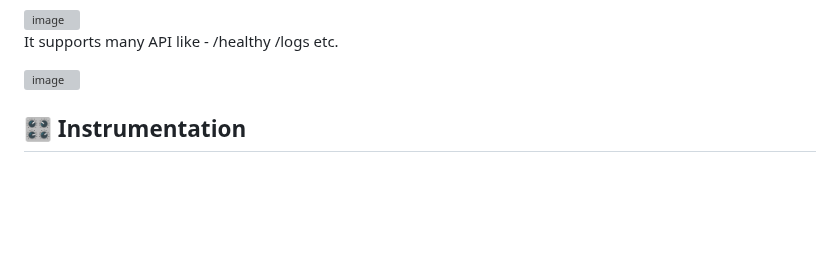
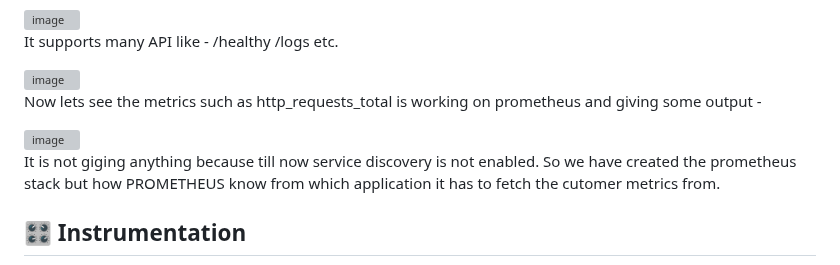
Before and after one commit to abhinavsingh-a1/K8S, a Markdown page: observability/Instrumentation/README.md, the part around the change. GitHub-like rendering; blank space fills up the shorter version; grey boxes are pictures that could not be loaded.

```diff
--- a/observability/Instrumentation/README.md
+++ b/observability/Instrumentation/README.md
@@ -76,6 +76,11 @@ etc.
 
 <img width="1040" height="297" alt="image" src="https://github.com/user-attachments/assets/58d3f0ca-6af1-4132-819c-e4ab3cab09cb" />
 
+Now lets see the metrics such as http_requests_total is working on prometheus and giving some output -
+
+<img width="733" height="428" alt="image" src="https://github.com/user-attachments/assets/c924f223-c5a9-41d1-a0e6-aed539578f66" />
+
+It is not giging anything because till now service discovery is not enabled. So we have created the prometheus stack but how PROMETHEUS know from which application it has to fetch the cutomer metrics from.
 
 
 
```
